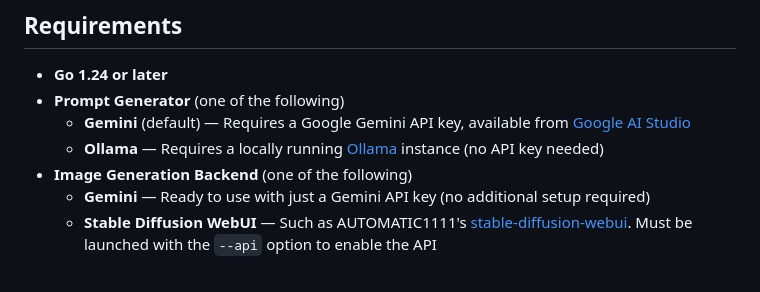
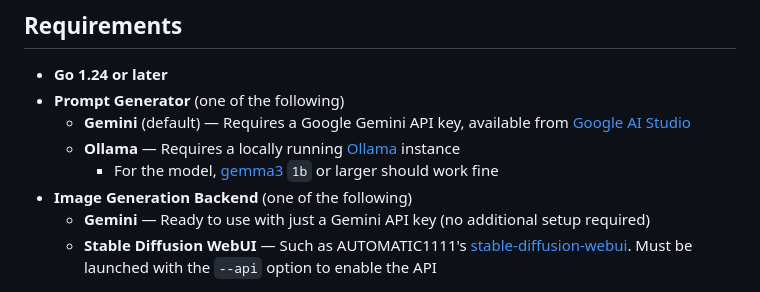
Before and after one commit to egawata/dev-image-chat, a Markdown page: README.md, the part around the change. GitHub-like rendering.

```diff
--- a/README.md
+++ b/README.md
@@ -23,7 +23,8 @@ By using Ollama for prompt generation and Stable Diffusion for image generation,
 - **Go 1.24 or later**
 - **Prompt Generator** (one of the following)
   - **Gemini** (default) — Requires a Google Gemini API key, available from [Google AI Studio](https://aistudio.google.com/apikey)
-  - **Ollama** — Requires a locally running [Ollama](https://ollama.com/) instance (no API key needed)
+  - **Ollama** — Requires a locally running [Ollama](https://ollama.com/) instance
+    - For the model, [gemma3](https://ollama.com/library/gemma3) `1b` or larger should work fine
 - **Image Generation Backend** (one of the following)
   - **Gemini** — Ready to use with just a Gemini API key (no additional setup required)
   - **Stable Diffusion WebUI** — Such as AUTOMATIC1111's [stable-diffusion-webui](https://github.com/AUTOMATIC1111/stable-diffusion-webui). Must be launched with the `--api` option to enable the API
```
Also changed, not shown: README_ja.md (+2 -1 lines).
